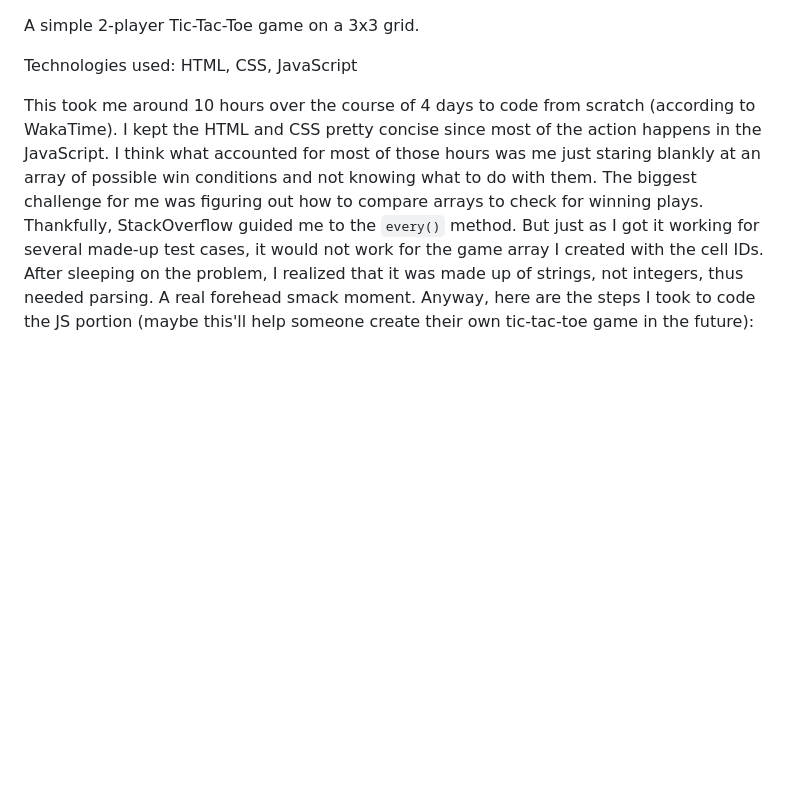
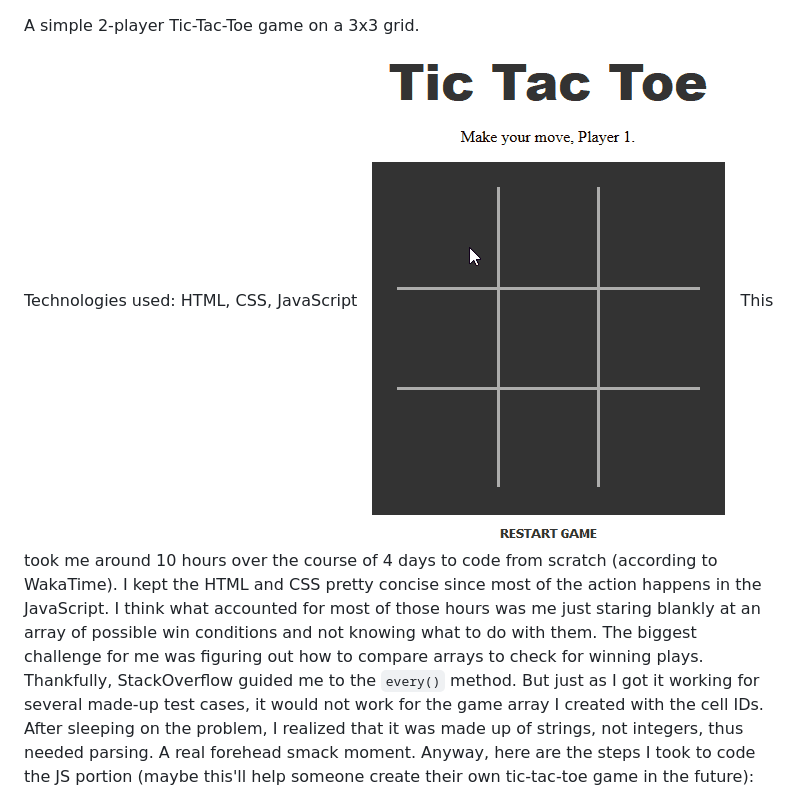
Before and after one commit to julia-kim/julia-kim.github.io, a Markdown page: projects/tictactoe/README.md, the part around the change. GitHub-like rendering; pictures changed too: img/tictactoe.gif (added); blank space fills up the shorter version.

Commit message:
Add GIF

```diff
--- a/projects/tictactoe/README.md
+++ b/projects/tictactoe/README.md
@@ -1,7 +1,7 @@
 A simple 2-player Tic-Tac-Toe game on a 3x3 grid.
 
 Technologies used: HTML, CSS, JavaScript
-
+<img style="float: right" src="/img/tictactoe.gif" />
 This took me around 10 hours over the course of 4 days to code from scratch (according to WakaTime). I kept the HTML and CSS pretty concise since most of the action happens in the JavaScript. I think what accounted for most of those hours was me just staring blankly at an array of possible win conditions and not knowing what to do with them. The biggest challenge for me was figuring out how to compare arrays to check for winning plays. Thankfully, StackOverflow guided me to the `every()` method. But just as I got it working for several made-up test cases, it would not work for the game array I created with the cell IDs. After sleeping on the problem, I realized that it was made up of strings, not integers, thus needed parsing. A real forehead smack moment. Anyway, here are the steps I took to code the JS portion (maybe this'll help someone create their own tic-tac-toe game in the future):
 
 1. create an array of possible win combos
```
